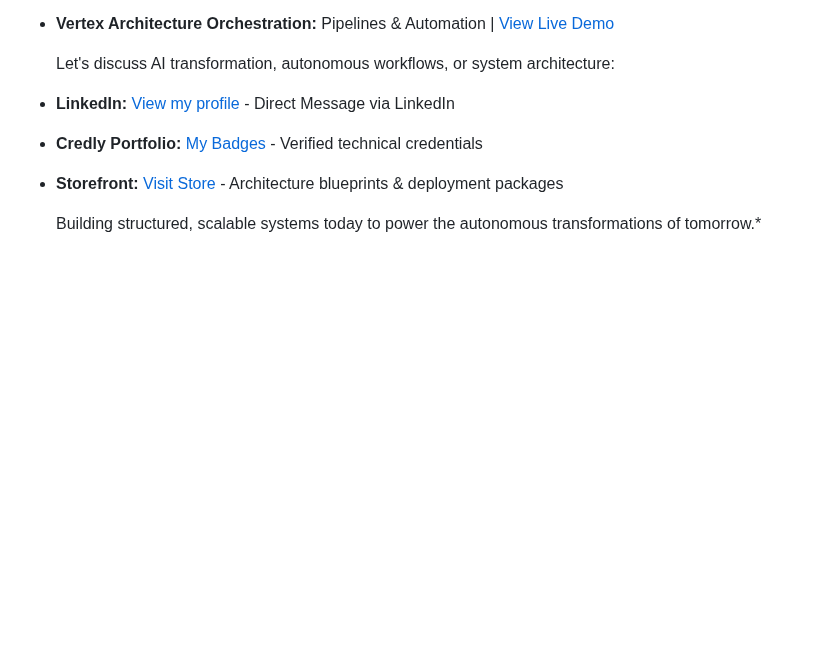
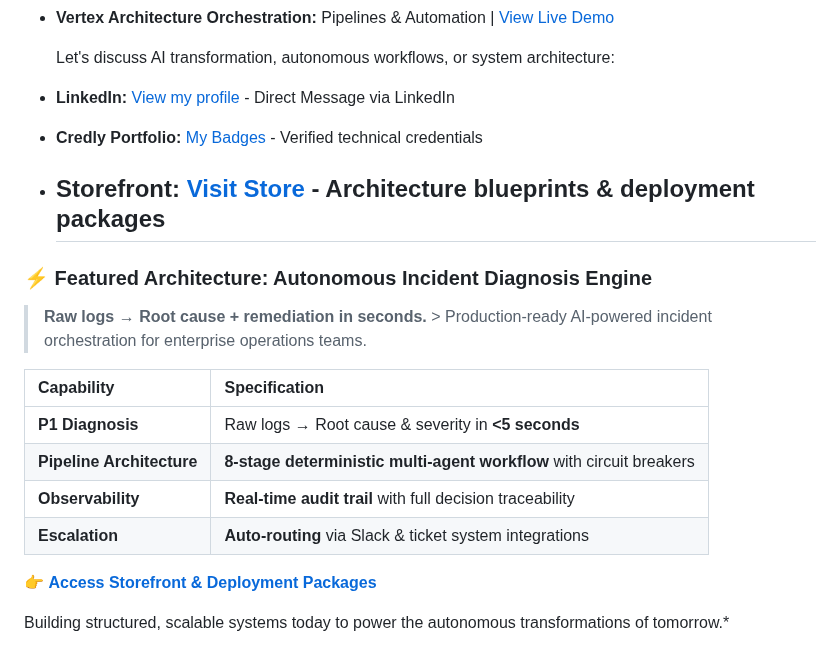
Before and after one commit to rcortez056-spec/Ramon-Cortez, a Markdown page: README.md, the part around the change. GitHub-like rendering; blank space fills up the shorter version.

Commit message:
Add featured architecture section to README
Added a section for the Autonomous Incident Diagnosis Engine, detailing its capabilities and specifications.

```diff
--- a/README.md
+++ b/README.md
@@ -191,6 +191,19 @@ A high-impact revenue engine tracking active client acquisition pipelines, autom
 *   **Credly Portfolio:** [My Badges](https://www.credly.com/users/ramon-cortez.652e2abd/badges/credly) - Verified technical credentials
 
 * **Storefront:** [Visit Store](https://store.ramoncortezai.com) - Architecture blueprints & deployment packages
+  ---
 
+### ⚡ Featured Architecture: Autonomous Incident Diagnosis Engine
+
+> **Raw logs → Root cause + remediation in seconds.** > Production-ready AI-powered incident orchestration for enterprise operations teams.
+
+| Capability | Specification |
+| :--- | :--- |
+| **P1 Diagnosis** | Raw logs → Root cause & severity in **<5 seconds** |
+| **Pipeline Architecture** | **8-stage deterministic multi-agent workflow** with circuit breakers |
+| **Observability** | **Real-time audit trail** with full decision traceability |
+| **Escalation** | **Auto-routing** via Slack & ticket system integrations |
+
+👉 **[Access Storefront & Deployment Packages](https://store.ramoncortezai.com)**
 
   Building structured, scalable systems today to power the autonomous transformations of tomorrow.*
```
